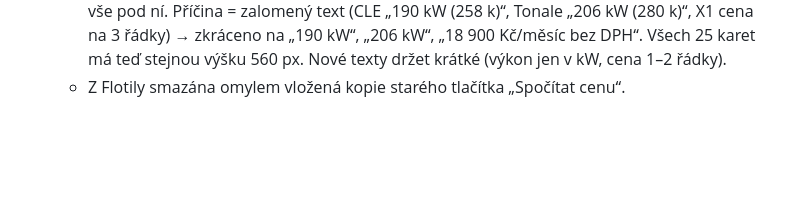
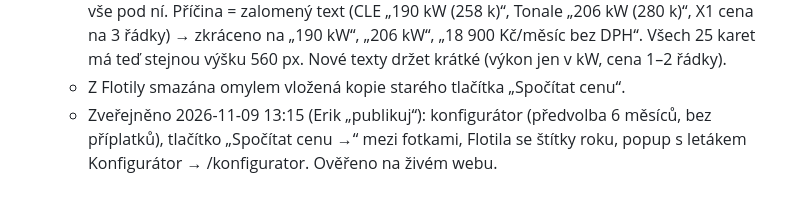
Before and after one commit to eriksson6262/carwiz, a Markdown page: rxauto-web/README.md, the part around the change. Rendered like a GitHub page; blank space fills up the shorter version.

Commit message:
rxauto-web: zveřejněno – konfigurátor, tlačítko Spočítat cenu, roky na Flotile, popup s konfigurátorem
Co-Authored-By: Claude Opus 5.5 <noreply@anthropic.com>
Claude-Session: https://claude.ai/code/session_01TX2QjaX4vGH8pP4arngu1y

```diff
--- a/rxauto-web/README.md
+++ b/rxauto-web/README.md
@@ -93,3 +93,5 @@ Detail v `konfigurator/README.md`. Tlačítko „Vybrat auto“ na /dlouhodoby-p
     text (CLE „190 kW (258 k)“, Tonale „206 kW (280 k)“, X1 cena na 3 řádky) → zkráceno na „190 kW“, „206 kW“,
     „18 900 Kč/měsíc bez DPH“. Všech 25 karet má teď stejnou výšku 560 px. Nové texty držet krátké (výkon jen v kW, cena 1–2 řádky).
   - Z Flotily smazána omylem vložená kopie starého tlačítka „Spočítat cenu“.
+  - Zveřejněno 2026-11-09 13:15 (Erik „publikuj“): konfigurátor (předvolba 6 měsíců, bez příplatků), tlačítko „Spočítat cenu →“
+    mezi fotkami, Flotila se štítky roku, popup s letákem Konfigurátor → /konfigurator. Ověřeno na živém webu.
```
